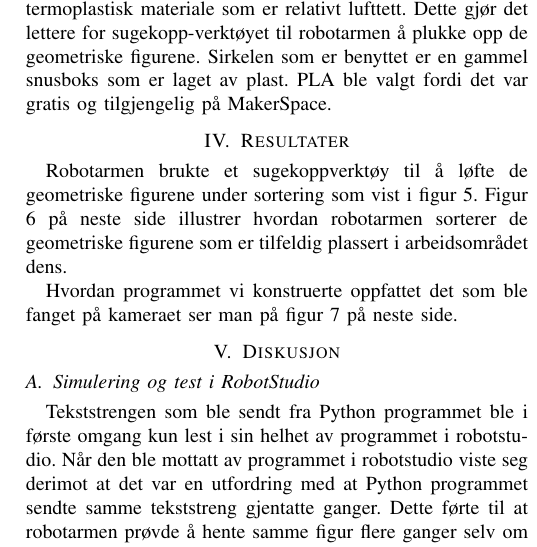
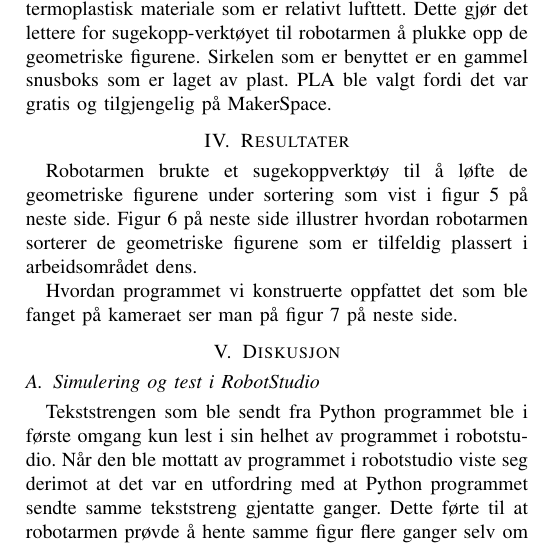
Before and after one commit to Kenn3Th/Prosjekt-i-robotteknikk, a LaTeX paper (Prosjekt rapport/RobTek_rapport.tex): part of one column of page 4 of 6, cut so that both start at the same text. Compiled offline with pdfLaTeX.

Commit message:
Liten endring

```diff
--- a/Prosjekt rapport/RobTek_rapport.tex
+++ b/Prosjekt rapport/RobTek_rapport.tex
@@ -614,7 +614,7 @@ programmering over Transmission Control Protocol  (TCP) og en industriell robota
 
 
 \section{Resultater}
-    Robotarmen brukte et sugekoppverktøy til å løfte de geometriske figurene under sortering som vist i figur \ref{resultat:robotarm}.
+    Robotarmen brukte et sugekoppverktøy til å løfte de geometriske figurene under sortering som vist i figur \ref{resultat:robotarm} på neste side.
     Figur \ref{resultat:sortering} på neste side illustrer hvordan robotarmen sorterer de geometriske figurene som er tilfeldig plassert i arbeidsområdet dens.
     \begin{figure}[!htb]
         \centering
```
Also changed, not shown: Prosjekt rapport/RobTek_rapport.pdf, 1 other file.
